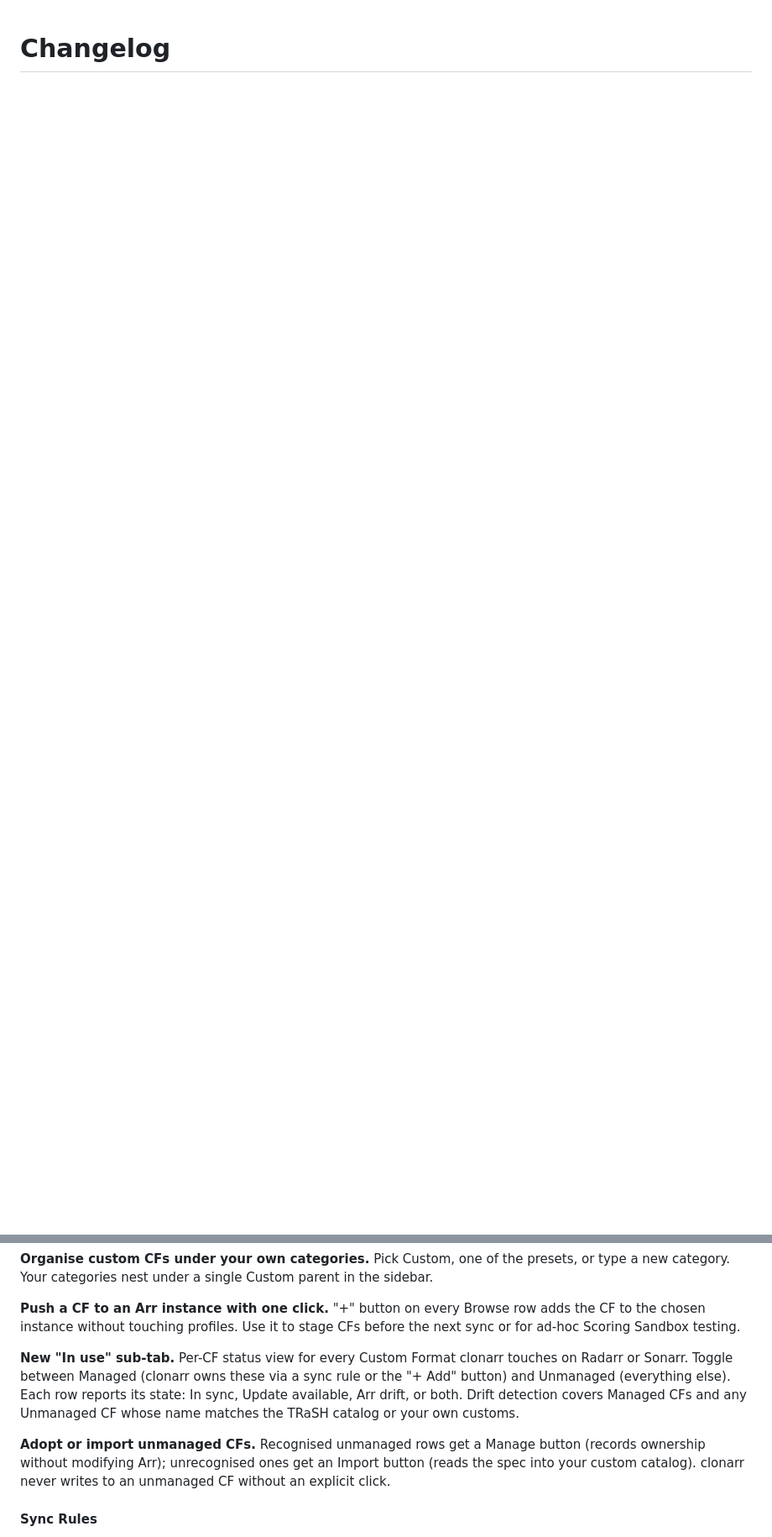
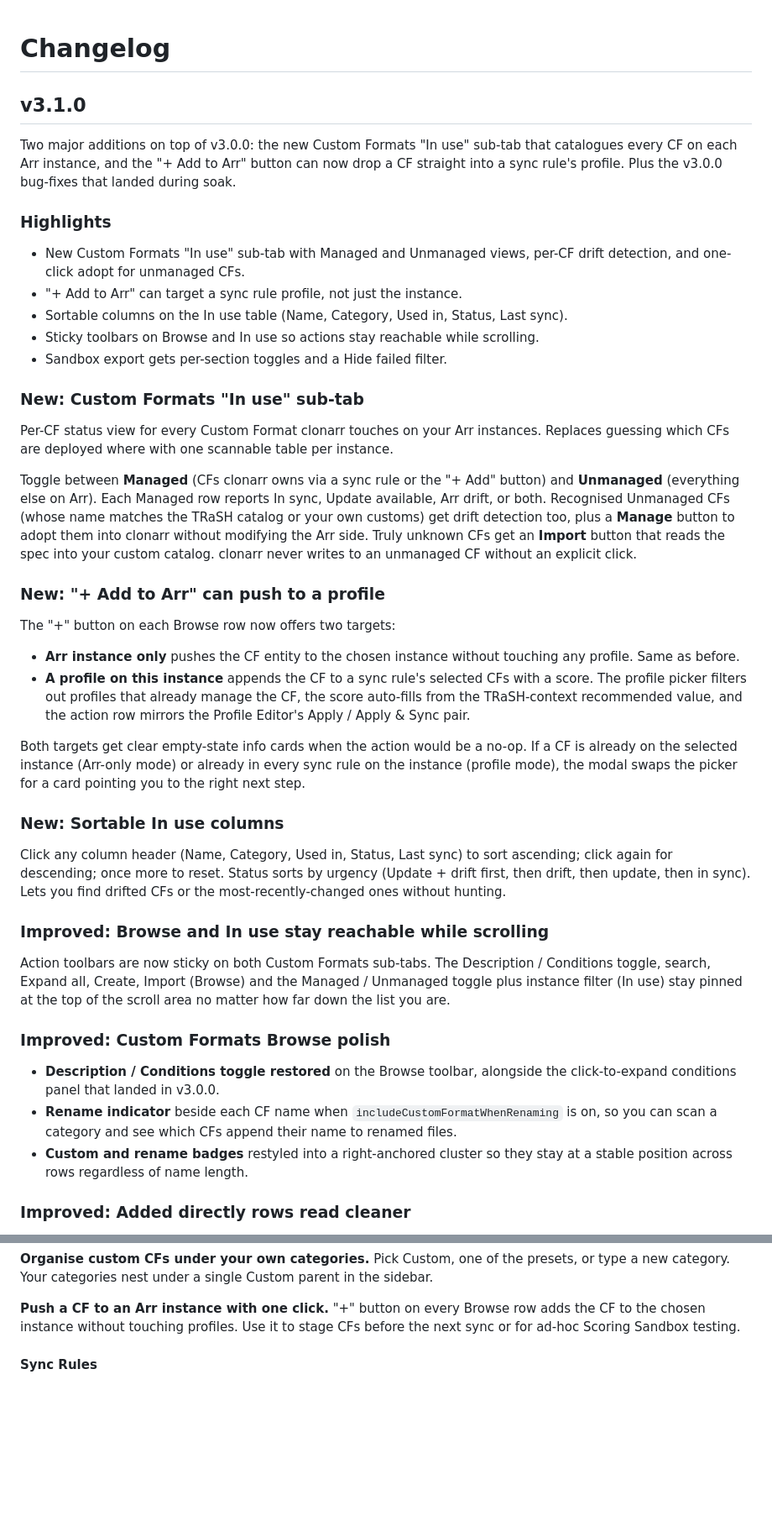
Before and after one commit to ColeSpringer/clonarr, a Markdown page: CHANGELOG.md, 2 parts joined by grey strips. Shown at 84% size. Rendered like a GitHub page; blank space fills up the shorter version.

Commit message:
docs(changelog): v3.1.0 entry + move post-v3.0.0 features out of v3.0.0
Two corrections in one commit.

v3.0.0 entry trimmed: removes the "In use" sub-tab paragraph and the
"Adopt or import unmanaged CFs" paragraph that crept into the rewrite
even though those features landed AFTER v3.0.0 was tagged (commits
721ce56, 132926f, be1cdbd). Highlights line also drops the In use
mention. A user on the v3.0.0 :latest image would have hunted for an
In use tab that does not exist there.

v3.1.0 entry added covering everything since v3.0.0 that users will
notice: the new In use sub-tab with Managed/Unmanaged + per-CF drift
+ adopt/import, "+ Add to Arr" to a profile mode (with empty-state
guards for both targets), sortable In use columns, sticky toolbars,
Browse polish, Added-directly status display, Sandbox export toggles,
and five fixes for v3.0.0-shipped bugs.

Follows the docs/changelog-template.md reader test (what / how it
affects me / why), no engine internals, plain language throughout.

Co-Authored-By: Claude Opus 4.7 (1M context) <noreply@anthropic.com>

```diff
--- a/CHANGELOG.md
+++ b/CHANGELOG.md
@@ -1,2 +1,45 @@
 # Changelog
 
+## v3.1.0
+
+Two major additions on top of v3.0.0: the new Custom Formats "In use" sub-tab that catalogues every CF on each Arr instance, and the "+ Add to Arr" button can now drop a CF straight into a sync rule's profile. Plus the v3.0.0 bug-fixes that landed during soak.
+
+### Highlights
+
+- New Custom Formats "In use" sub-tab with Managed and Unmanaged views, per-CF drift detection, and one-click adopt for unmanaged CFs.
+- "+ Add to Arr" can target a sync rule profile, not just the instance.
+- Sortable columns on the In use table (Name, Category, Used in, Status, Last sync).
+- Sticky toolbars on Browse and In use so actions stay reachable while scrolling.
+- Sandbox export gets per-section toggles and a Hide failed filter.
+
+### New: Custom Formats "In use" sub-tab
+
+Per-CF status view for every Custom Format clonarr touches on your Arr instances. Replaces guessing which CFs are deployed where with one scannable table per instance.
+
+Toggle between **Managed** (CFs clonarr owns via a sync rule or the "+ Add" button) and **Unmanaged** (everything else on Arr). Each Managed row reports In sync, Update available, Arr drift, or both. Recognised Unmanaged CFs (whose name matches the TRaSH catalog or your own customs) get drift detection too, plus a **Manage** button to adopt them into clonarr without modifying the Arr side. Truly unknown CFs get an **Import** button that reads the spec into your custom catalog. clonarr never writes to an unmanaged CF without an explicit click.
+
+### New: "+ Add to Arr" can push to a profile
+
+The "+" button on each Browse row now offers two targets:
+
+- **Arr instance only** pushes the CF entity to the chosen instance without touching any profile. Same as before.
+- **A profile on this instance** appends the CF to a sync rule's selected CFs with a score. The profile picker filters out profiles that already manage the CF, the score auto-fills from the TRaSH-context recommended value, and the action row mirrors the Profile Editor's Apply / Apply & Sync pair.
+
+Both targets get clear empty-state info cards when the action would be a no-op. If a CF is already on the selected instance (Arr-only mode) or already in every sync rule on the instance (profile mode), the modal swaps the picker for a card pointing you to the right next step.
+
+### New: Sortable In use columns
+
+Click any column header (Name, Category, Used in, Status, Last sync) to sort ascending; click again for descending; once more to reset. Status sorts by urgency (Update + drift first, then drift, then update, then in sync). Lets you find drifted CFs or the most-recently-changed ones without hunting.
+
+### Improved: Browse and In use stay reachable while scrolling
+
+Action toolbars are now sticky on both Custom Formats sub-tabs. The Description / Conditions toggle, search, Expand all, Create, Import (Browse) and the Managed / Unmanaged toggle plus instance filter (In use) stay pinned at the top of the scroll area no matter how far down the list you are.
+
+### Improved: Custom Formats Browse polish
+
+- **Description / Conditions toggle restored** on the Browse toolbar, alongside the click-to-expand conditions panel that landed in v3.0.0.
+- **Rename indicator** beside each CF name when `includeCustomFormatWhenRenaming` is on, so you can scan a category and see which CFs append their name to renamed files.
+- **Custom and rename badges** restyled into a right-anchored cluster so they stay at a stable position across rows regardless of name length.
+
+### Improved: Added directly rows read cleaner
+
@@ -43,10 +104,6 @@ Ground-up UI redesign and a stack of new features on top. Config and data carry
 **Organise custom CFs under your own categories.** Pick Custom, one of the presets, or type a new category. Your categories nest under a single Custom parent in the sidebar.
 
 **Push a CF to an Arr instance with one click.** "+" button on every Browse row adds the CF to the chosen instance without touching profiles. Use it to stage CFs before the next sync or for ad-hoc Scoring Sandbox testing.
-
-**New "In use" sub-tab.** Per-CF status view for every Custom Format clonarr touches on Radarr or Sonarr. Toggle between Managed (clonarr owns these via a sync rule or the "+ Add" button) and Unmanaged (everything else). Each row reports its state: In sync, Update available, Arr drift, or both. Drift detection covers Managed CFs and any Unmanaged CF whose name matches the TRaSH catalog or your own customs.
-
-**Adopt or import unmanaged CFs.** Recognised unmanaged rows get a Manage button (records ownership without modifying Arr); unrecognised ones get an Import button (reads the spec into your custom catalog). clonarr never writes to an unmanaged CF without an explicit click.
 
 #### Sync Rules
 
```
Also changed, not shown: other parts of CHANGELOG.md (+19 -1 lines).
